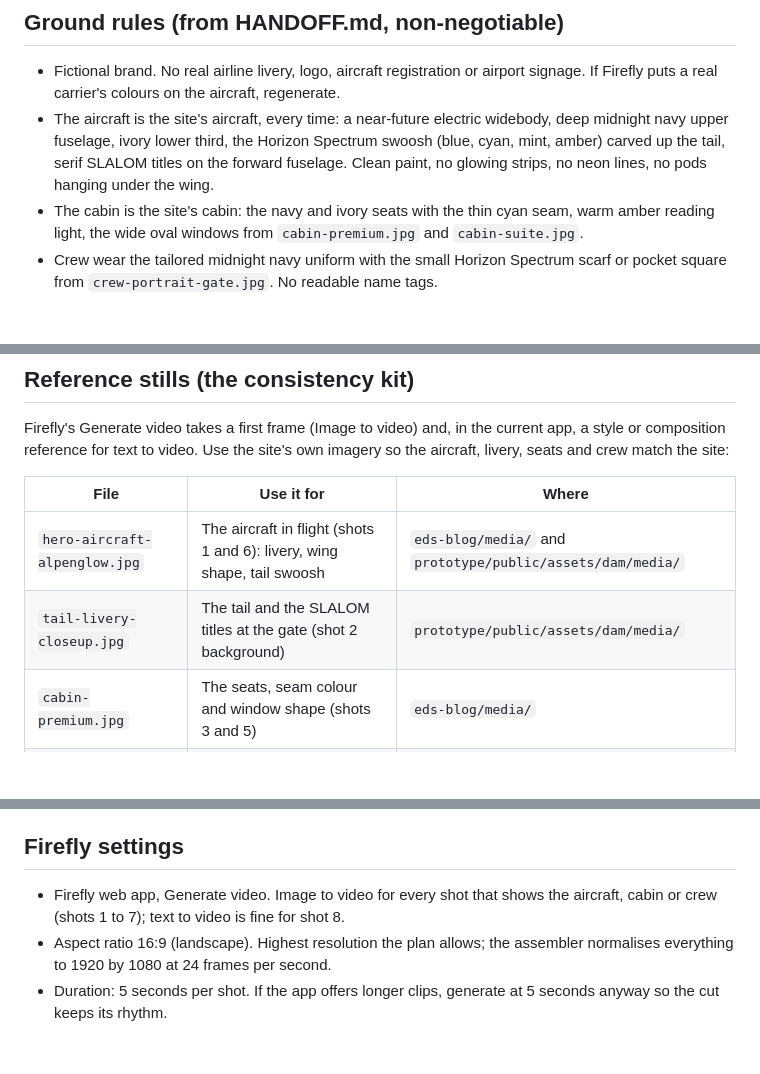
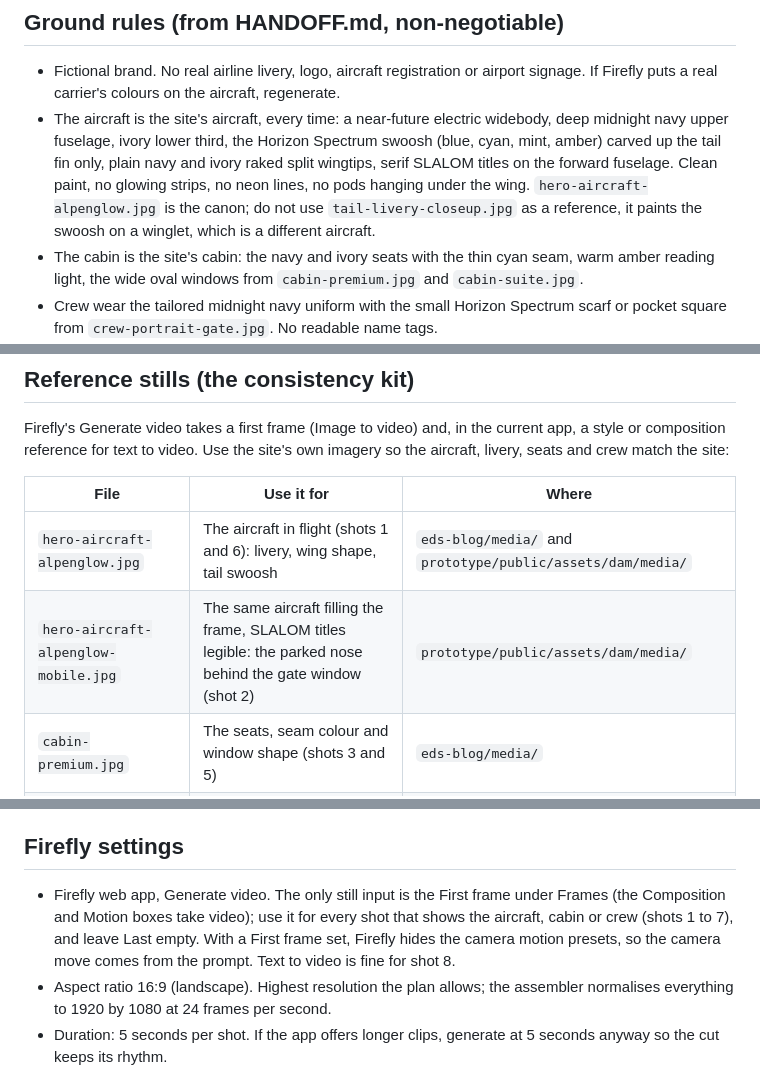
Before and after one commit to stavares3/slalom-airlines-journal, a Markdown page: media/night-flight-tokyo-commercial.md, 3 parts joined by grey strips. Drawn GitHub-style; blank space fills up the shorter version.

Commit message:
Commercial brief: the in-flight still is the livery canon, the tail close-up is retired as a reference
The close-up paints the Horizon Spectrum swoosh on a winglet with a
different tail behind it; the in-flight aircraft carries it on the tail
fin with plain raked wingtips, as the brand manifest says. Shot 2 now
references the mobile crop of the in-flight still, and the Firefly
settings note which panel takes the still.

Co-Authored-By: Claude Fable 5.1 <noreply@anthropic.com>
Claude-Session: https://claude.ai/code/session_01PZ41RJtNsUVtEV8GSGX79a

```diff
--- a/media/night-flight-tokyo-commercial.md
+++ b/media/night-flight-tokyo-commercial.md
@@ -7,7 +7,7 @@ This document is the production brief: what to type into Firefly, in what order,
 ## Ground rules (from HANDOFF.md, non-negotiable)
 
 - Fictional brand. No real airline livery, logo, aircraft registration or airport signage. If Firefly puts a real carrier's colours on the aircraft, regenerate.
-- The aircraft is the site's aircraft, every time: a near-future electric widebody, deep midnight navy upper fuselage, ivory lower third, the Horizon Spectrum swoosh (blue, cyan, mint, amber) carved up the tail, serif SLALOM titles on the forward fuselage. Clean paint, no glowing strips, no neon lines, no pods hanging under the wing.
+- The aircraft is the site's aircraft, every time: a near-future electric widebody, deep midnight navy upper fuselage, ivory lower third, the Horizon Spectrum swoosh (blue, cyan, mint, amber) carved up the tail fin only, plain navy and ivory raked split wingtips, serif SLALOM titles on the forward fuselage. Clean paint, no glowing strips, no neon lines, no pods hanging under the wing. `hero-aircraft-alpenglow.jpg` is the canon; do not use `tail-livery-closeup.jpg` as a reference, it paints the swoosh on a winglet, which is a different aircraft.
 - The cabin is the site's cabin: the navy and ivory seats with the thin cyan seam, warm amber reading light, the wide oval windows from `cabin-premium.jpg` and `cabin-suite.jpg`.
 - Crew wear the tailored midnight navy uniform with the small Horizon Spectrum scarf or pocket square from `crew-portrait-gate.jpg`. No readable name tags.
 - Everyone on screen is synthetic. No real faces, no likeness prompts.
@@ -22,7 +22,7 @@ Firefly's Generate video takes a first frame (Image to video) and, in the curren
 | File | Use it for | Where |
 |---|---|---|
 | `hero-aircraft-alpenglow.jpg` | The aircraft in flight (shots 1 and 6): livery, wing shape, tail swoosh | `eds-blog/media/` and `prototype/public/assets/dam/media/` |
-| `tail-livery-closeup.jpg` | The tail and the SLALOM titles at the gate (shot 2 background) | `prototype/public/assets/dam/media/` |
+| `hero-aircraft-alpenglow-mobile.jpg` | The same aircraft filling the frame, SLALOM titles legible: the parked nose behind the gate window (shot 2) | `prototype/public/assets/dam/media/` |
 | `cabin-premium.jpg` | The seats, seam colour and window shape (shots 3 and 5) | `eds-blog/media/` |
 | `cabin-suite.jpg` | The dimmed cabin at night (shot 5) | `eds-blog/media/` |
 | `crew-portrait-gate.jpg` | The crew uniform and the scarf accent (shots 2 and 5) | `eds-blog/media/` |
@@ -33,7 +33,7 @@ Workflow per shot: generate a still first in Text to image with the shot prompt
 
 ## Firefly settings
 
-- Firefly web app, Generate video. Image to video for every shot that shows the aircraft, cabin or crew (shots 1 to 7); text to video is fine for shot 8.
+- Firefly web app, Generate video. The only still input is the First frame under Frames (the Composition and Motion boxes take video); use it for every shot that shows the aircraft, cabin or crew (shots 1 to 7), and leave Last empty. With a First frame set, Firefly hides the camera motion presets, so the camera move comes from the prompt. Text to video is fine for shot 8.
 - Aspect ratio 16:9 (landscape). Highest resolution the plan allows; the assembler normalises everything to 1920 by 1080 at 24 frames per second.
 - Duration: 5 seconds per shot. If the app offers longer clips, generate at 5 seconds anyway so the cut keeps its rhythm.
 - Camera and style controls: set the shot size and camera motion from the shot list in the panel as well as in the prompt; Firefly honours the controls more reliably than prose.
```
Also changed, not shown: other parts of media/night-flight-tokyo-commercial.md (+1 -1 lines).
